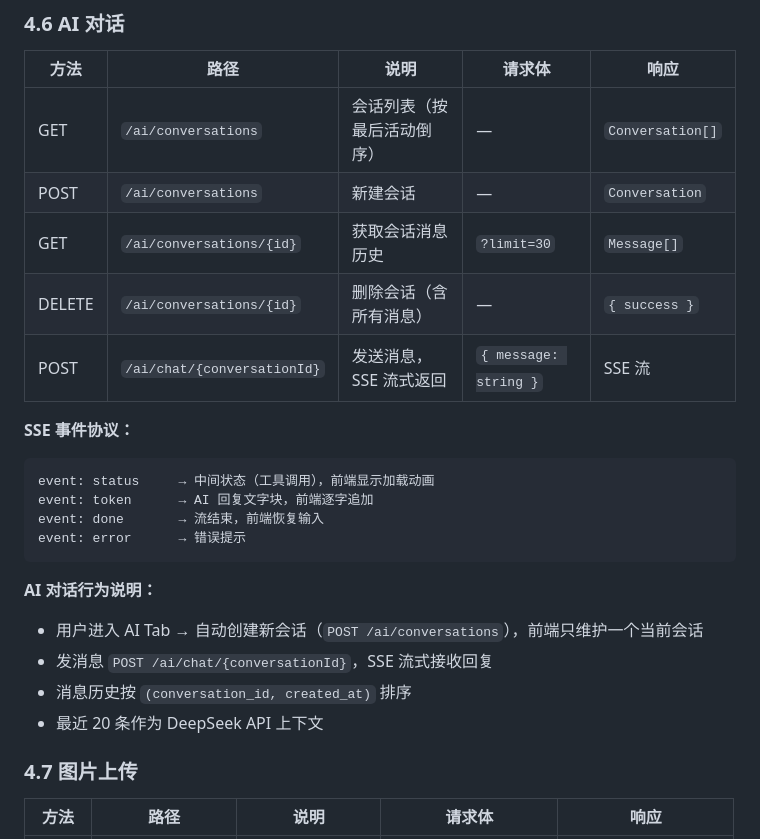
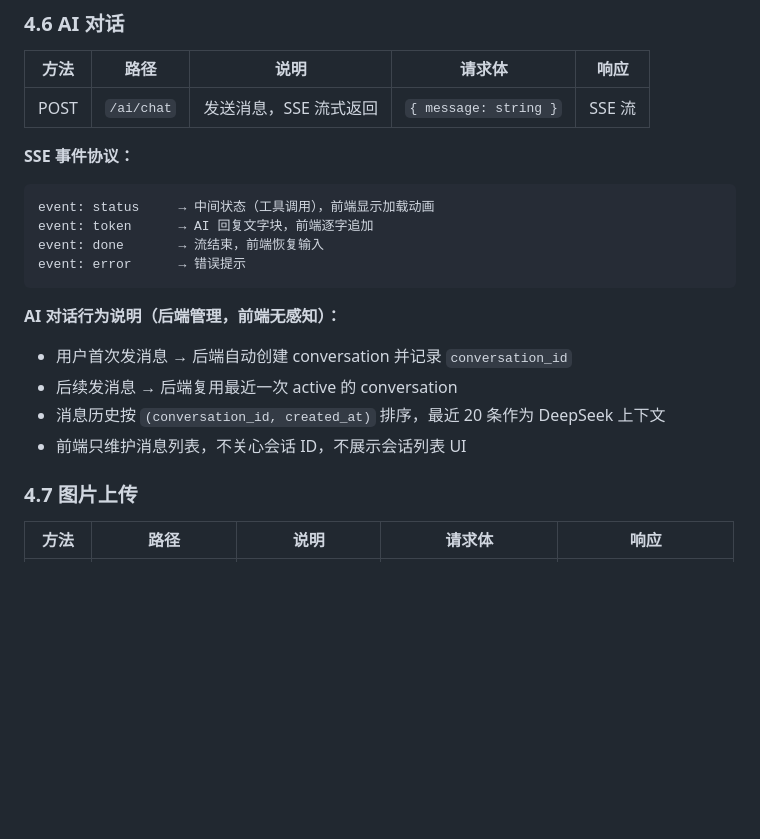
Before and after one commit to ai-0516/lanyuan-base, a Markdown page: docs/TECH_SPEC.md, the part around the change. GitHub-like rendering; blank space fills up the shorter version.

Commit message:
docs: AI 对话简化，去掉会话列表API，前端只调 /ai/chat
- 去掉 /ai/conversations 的 GET/POST/DELETE 接口
- /ai/chat 不再需要 conversationId 参数
- 后端自动管理会话：首次发消息自动创建，后续复用最近会话
- 前端只维护消息列表，不展示会话列表UI

````diff
--- a/docs/TECH_SPEC.md
+++ b/docs/TECH_SPEC.md
@@ -583,11 +583,7 @@ Comment ──── Comment (self-ref: parent_comment_id)
 
 | 方法 | 路径 | 说明 | 请求体 | 响应 |
 |------|------|------|--------|------|
-| GET | `/ai/conversations` | 会话列表（按最后活动倒序） | — | `Conversation[]` |
-| POST | `/ai/conversations` | 新建会话 | — | `Conversation` |
-| GET | `/ai/conversations/{id}` | 获取会话消息历史 | `?limit=30` | `Message[]` |
-| DELETE | `/ai/conversations/{id}` | 删除会话（含所有消息） | — | `{ success }` |
-| POST | `/ai/chat/{conversationId}` | 发送消息，SSE 流式返回 | `{ message: string }` | SSE 流 |
+| POST | `/ai/chat` | 发送消息，SSE 流式返回 | `{ message: string }` | SSE 流 |
 
 **SSE 事件协议：**
 ```
@@ -597,11 +593,11 @@ event: done       → 流结束，前端恢复输入
 event: error      → 错误提示
 ```
 
-**AI 对话行为说明：**
-- 用户进入 AI Tab → 自动创建新会话（`POST /ai/conversations`），前端只维护一个当前会话
-- 发消息 `POST /ai/chat/{conversationId}`，SSE 流式接收回复
-- 消息历史按 `(conversation_id, created_at)` 排序
-- 最近 20 条作为 DeepSeek API 上下文
+**AI 对话行为说明（后端管理，前端无感知）：**
+- 用户首次发消息 → 后端自动创建 conversation 并记录 `conversation_id`
+- 后续发消息 → 后端复用最近一次 active 的 conversation
+- 消息历史按 `(conversation_id, created_at)` 排序，最近 20 条作为 DeepSeek 上下文
+- 前端只维护消息列表，不关心会话 ID，不展示会话列表 UI
 
 ### 4.7 图片上传
 
````
